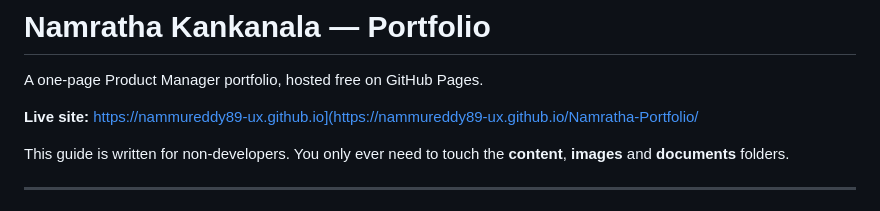
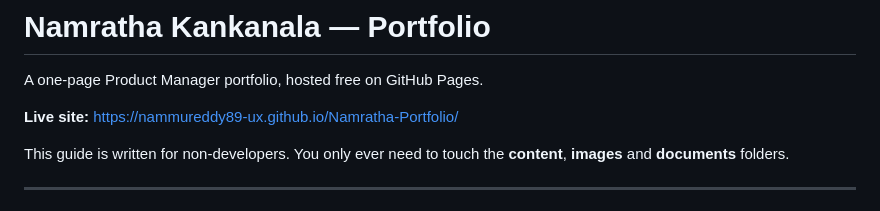
Before and after one commit to nammureddy89-ux/Namratha-Portfolio, a Markdown page: README.md, the part around the change. GitHub-like rendering.

Commit message:
Fix live site URL in README.md

```diff
--- a/README.md
+++ b/README.md
@@ -2,7 +2,7 @@
 
 A one-page Product Manager portfolio, hosted free on GitHub Pages.
 
-**Live site:** https://nammureddy89-ux.github.io](https://nammureddy89-ux.github.io/Namratha-Portfolio/
+**Live site:** https://nammureddy89-ux.github.io/Namratha-Portfolio/
 
 This guide is written for non-developers. You only ever need to touch the
 **content**, **images** and **documents** folders.
```
